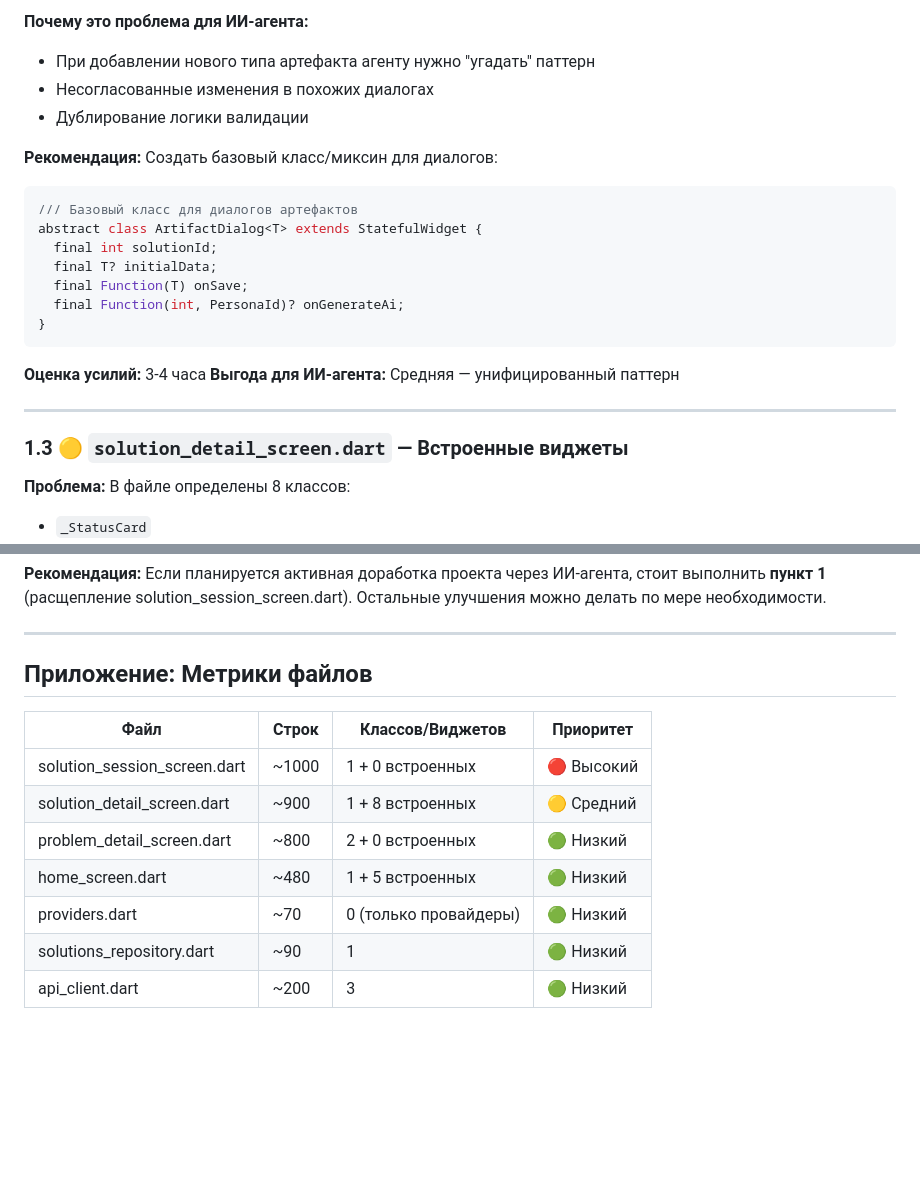
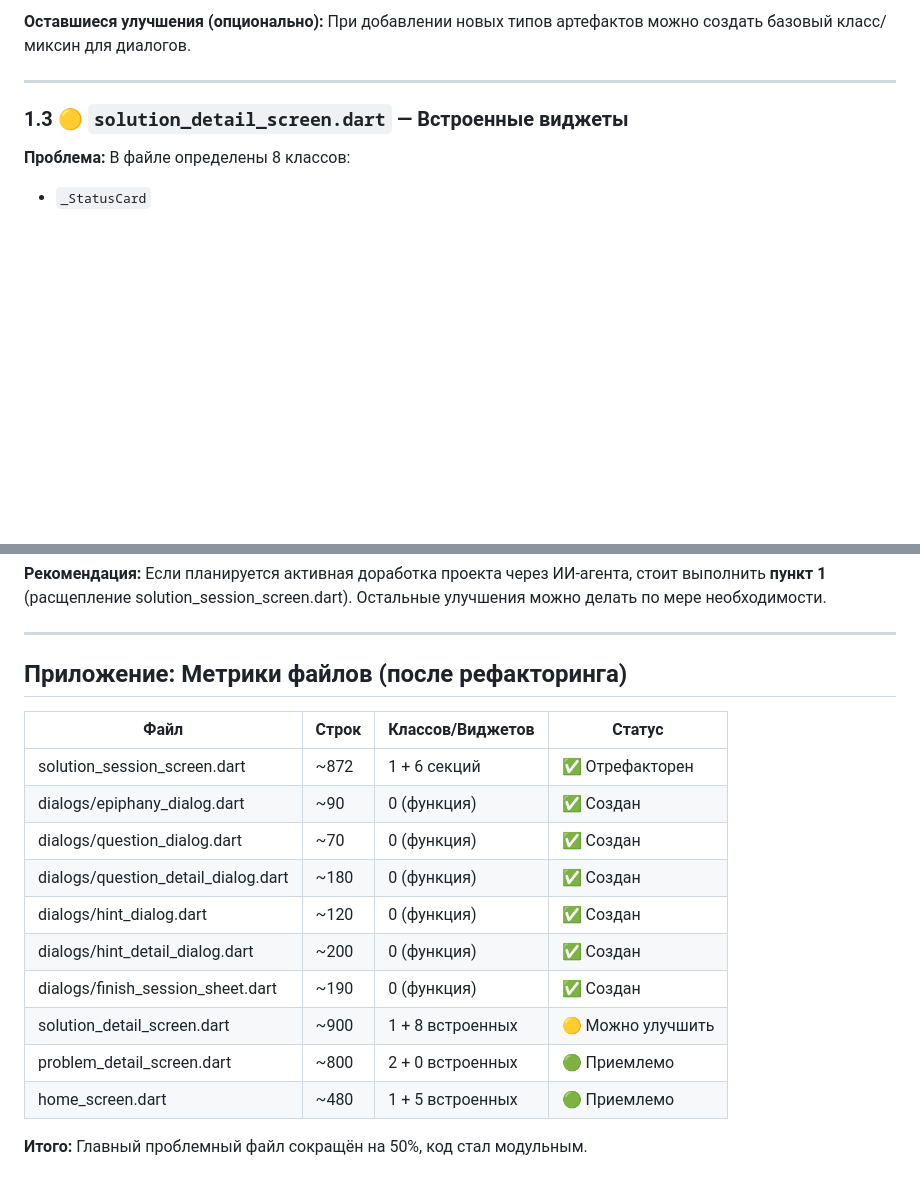
Before and after one commit to NikasAl/lezhandr, a Markdown page: docs/REFACTORING_ASSESSMENT.md, 2 parts joined by grey strips. GitHub-like rendering; blank space fills up the shorter version.

````diff
--- a/docs/REFACTORING_ASSESSMENT.md
+++ b/docs/REFACTORING_ASSESSMENT.md
@@ -78,22 +57,5 @@ showDialog(
-**Почему это проблема для ИИ-агента:**
-- При добавлении нового типа артефакта агенту нужно "угадать" паттерн
-- Несогласованные изменения в похожих диалогах
-- Дублирование логики валидации
-
-**Рекомендация:**
-Создать базовый класс/миксин для диалогов:
-```dart
-/// Базовый класс для диалогов артефактов
-abstract class ArtifactDialog<T> extends StatefulWidget {
-  final int solutionId;
-  final T? initialData;
-  final Function(T) onSave;
-  final Function(int, PersonaId)? onGenerateAi;
-}
-```
-
-**Оценка усилий:** 3-4 часа
-**Выгода для ИИ-агента:** Средняя — унифицированный паттерн
+**Оставшиеся улучшения (опционально):**
+При добавлении новых типов артефактов можно создать базовый класс/миксин для диалогов.
 
 ---
 
@@ -279,14 +241,19 @@ Text('Подсказка')
 
 ---
 
-## Приложение: Метрики файлов
+## Приложение: Метрики файлов (после рефакторинга)
 
-| Файл | Строк | Классов/Виджетов | Приоритет |
-|------|-------|------------------|-----------|
-| solution_session_screen.dart | ~1000 | 1 + 0 встроенных | 🔴 Высокий |
-| solution_detail_screen.dart | ~900 | 1 + 8 встроенных | 🟡 Средний |
-| problem_detail_screen.dart | ~800 | 2 + 0 встроенных | 🟢 Низкий |
-| home_screen.dart | ~480 | 1 + 5 встроенных | 🟢 Низкий |
-| providers.dart | ~70 | 0 (только провайдеры) | 🟢 Низкий |
-| solutions_repository.dart | ~90 | 1 | 🟢 Низкий |
-| api_client.dart | ~200 | 3 | 🟢 Низкий |
+| Файл | Строк | Классов/Виджетов | Статус |
+|------|-------|------------------|--------|
+| solution_session_screen.dart | ~872 | 1 + 6 секций | ✅ Отрефакторен |
+| dialogs/epiphany_dialog.dart | ~90 | 0 (функция) | ✅ Создан |
+| dialogs/question_dialog.dart | ~70 | 0 (функция) | ✅ Создан |
+| dialogs/question_detail_dialog.dart | ~180 | 0 (функция) | ✅ Создан |
+| dialogs/hint_dialog.dart | ~120 | 0 (функция) | ✅ Создан |
+| dialogs/hint_detail_dialog.dart | ~200 | 0 (функция) | ✅ Создан |
+| dialogs/finish_session_sheet.dart | ~190 | 0 (функция) | ✅ Создан |
+| solution_detail_screen.dart | ~900 | 1 + 8 встроенных | 🟡 Можно улучшить |
+| problem_detail_screen.dart | ~800 | 2 + 0 встроенных | 🟢 Приемлемо |
+| home_screen.dart | ~480 | 1 + 5 встроенных | 🟢 Приемлемо |
+
+**Итого:** Главный проблемный файл сокращён на 50%, код стал модульным.
````
Also changed, not shown: other parts of docs/REFACTORING_ASSESSMENT.md (+22 -43 lines).
